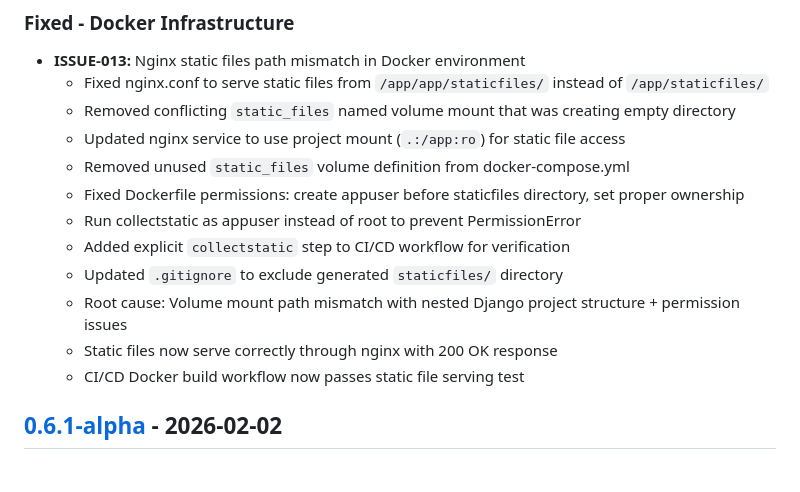
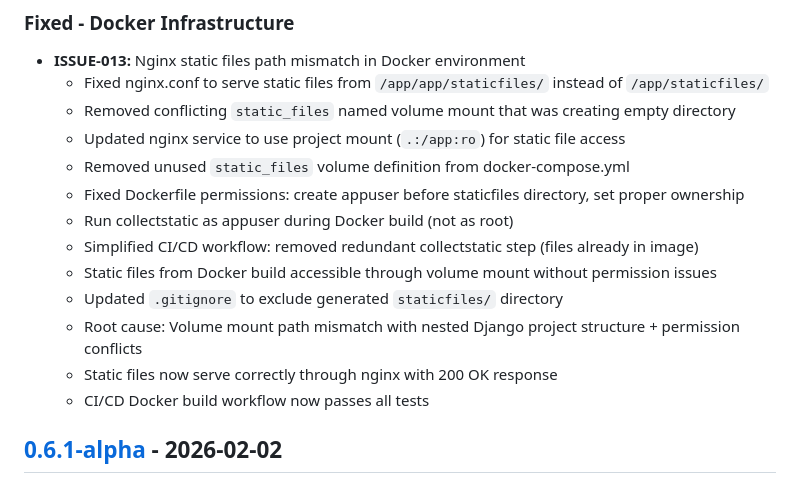
Before and after one commit to crashtechie/se2-calculator-project, a Markdown page: CHANGELOG.md, the part around the change. Rendered like a GitHub page.

Commit message:
docs: update ISSUE-013 and CHANGELOG with final solution
Documented that static files are collected during Docker build
and accessible through volume mount, eliminating need for
redundant collectstatic step in CI/CD that caused permission errors.

```diff
--- a/CHANGELOG.md
+++ b/CHANGELOG.md
@@ -85,12 +85,13 @@ and this project adheres to [Semantic Versioning](https://semver.org/spec/v2.0.0
   - Updated nginx service to use project mount (`.:/app:ro`) for static file access
   - Removed unused `static_files` volume definition from docker-compose.yml
   - Fixed Dockerfile permissions: create appuser before staticfiles directory, set proper ownership
-  - Run collectstatic as appuser instead of root to prevent PermissionError
-  - Added explicit `collectstatic` step to CI/CD workflow for verification
+  - Run collectstatic as appuser during Docker build (not as root)
+  - Simplified CI/CD workflow: removed redundant collectstatic step (files already in image)
+  - Static files from Docker build accessible through volume mount without permission issues
   - Updated `.gitignore` to exclude generated `staticfiles/` directory
-  - Root cause: Volume mount path mismatch with nested Django project structure + permission issues
+  - Root cause: Volume mount path mismatch with nested Django project structure + permission conflicts
   - Static files now serve correctly through nginx with 200 OK response
-  - CI/CD Docker build workflow now passes static file serving test
+  - CI/CD Docker build workflow now passes all tests
 
 
 
```
Also changed, not shown: 1 other file.
